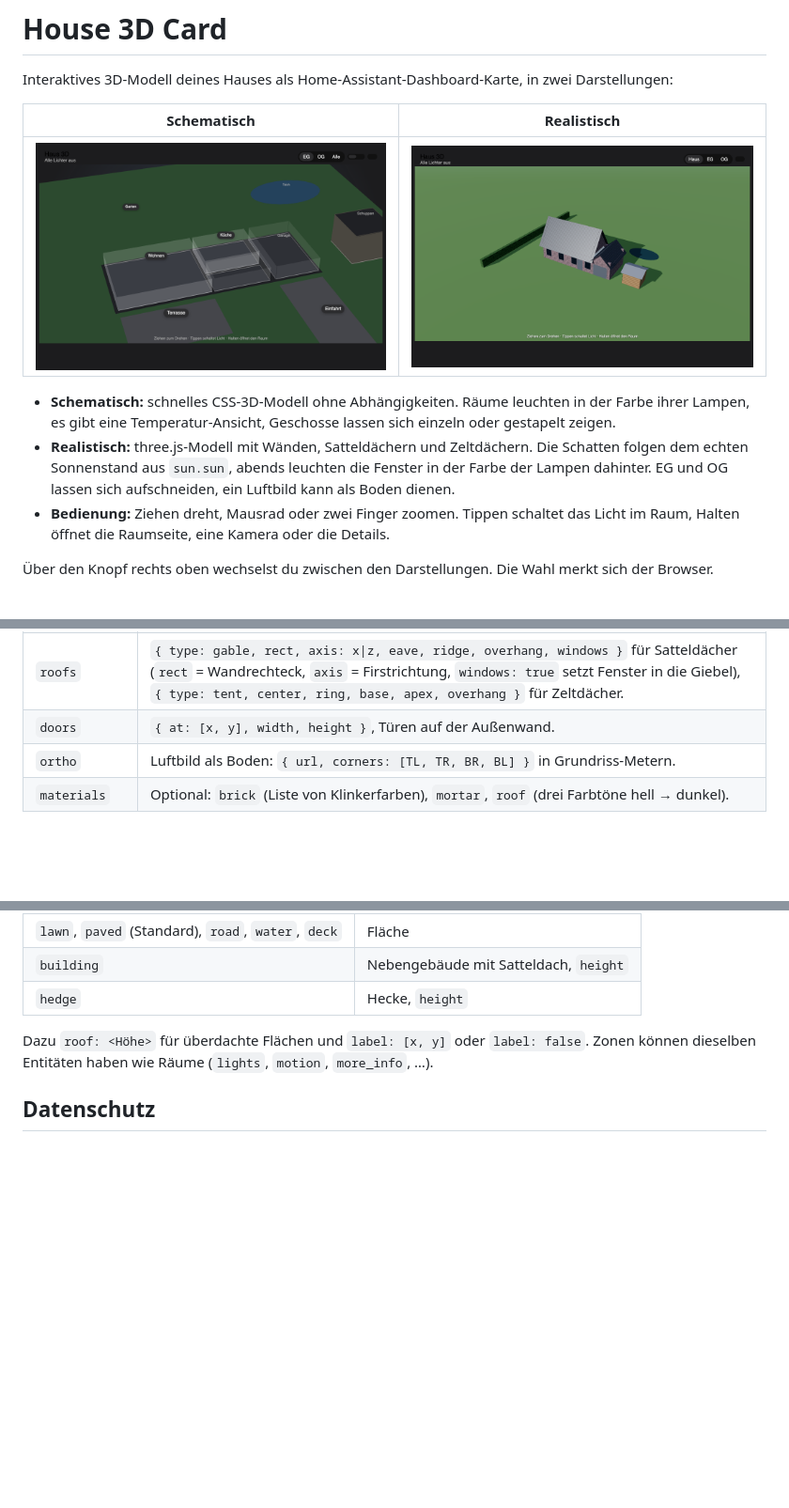
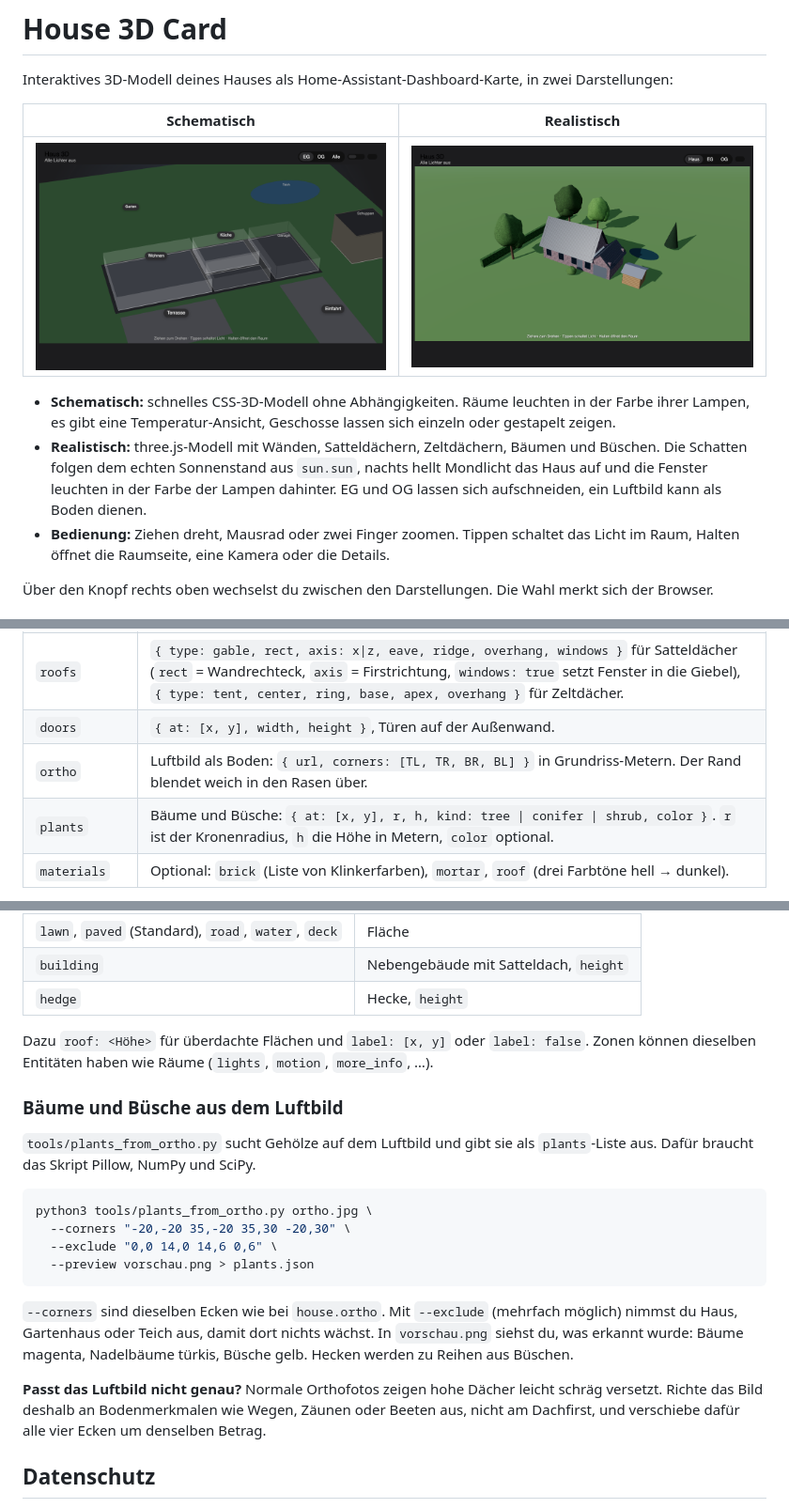
Before and after one commit to tbrtje/house-3d-card, a Markdown page: README.md, 3 parts joined by grey strips. Shown at 94% size. Drawn GitHub-style; pictures changed too: docs/realistic.png; blank space fills up the shorter version.

````diff
--- a/README.md
+++ b/README.md
@@ -7,7 +7,7 @@ Interaktives 3D-Modell deines Hauses als Home-Assistant-Dashboard-Karte, in zwei
 | ![Schematisch](docs/schematic.png) | ![Realistisch](docs/realistic.png) |
 
 - **Schematisch:** schnelles CSS-3D-Modell ohne Abhängigkeiten. Räume leuchten in der Farbe ihrer Lampen, es gibt eine Temperatur-Ansicht, Geschosse lassen sich einzeln oder gestapelt zeigen.
-- **Realistisch:** three.js-Modell mit Wänden, Satteldächern und Zeltdächern. Die Schatten folgen dem echten Sonnenstand aus `sun.sun`, abends leuchten die Fenster in der Farbe der Lampen dahinter. EG und OG lassen sich aufschneiden, ein Luftbild kann als Boden dienen.
+- **Realistisch:** three.js-Modell mit Wänden, Satteldächern, Zeltdächern, Bäumen und Büschen. Die Schatten folgen dem echten Sonnenstand aus `sun.sun`, nachts hellt Mondlicht das Haus auf und die Fenster leuchten in der Farbe der Lampen dahinter. EG und OG lassen sich aufschneiden, ein Luftbild kann als Boden dienen.
 - **Bedienung:** Ziehen dreht, Mausrad oder zwei Finger zoomen. Tippen schaltet das Licht im Raum, Halten öffnet die Raumseite, eine Kamera oder die Details.
 
 Über den Knopf rechts oben wechselst du zwischen den Darstellungen. Die Wahl merkt sich der Browser.
@@ -48,7 +48,8 @@ Alle Maße sind Meter auf dem Grundriss: `x` nach rechts, `y` nach unten (im rea
 | `wall_zones` | Abweichende Wandhöhen: `{ rect: [x0, y0, x1, y1], height }` oder `{ circle: [x, y, r], height }`. |
 | `roofs` | `{ type: gable, rect, axis: x\|z, eave, ridge, overhang, windows }` für Satteldächer (`rect` = Wandrechteck, `axis` = Firstrichtung, `windows: true` setzt Fenster in die Giebel), `{ type: tent, center, ring, base, apex, overhang }` für Zeltdächer. |
 | `doors` | `{ at: [x, y], width, height }`, Türen auf der Außenwand. |
-| `ortho` | Luftbild als Boden: `{ url, corners: [TL, TR, BR, BL] }` in Grundriss-Metern. |
+| `ortho` | Luftbild als Boden: `{ url, corners: [TL, TR, BR, BL] }` in Grundriss-Metern. Der Rand blendet weich in den Rasen über. |
+| `plants` | Bäume und Büsche: `{ at: [x, y], r, h, kind: tree \| conifer \| shrub, color }`. `r` ist der Kronenradius, `h` die Höhe in Metern, `color` optional. |
 | `materials` | Optional: `brick` (Liste von Klinkerfarben), `mortar`, `roof` (drei Farbtöne hell → dunkel). |
 
 **Tipp:** Exakte Raumumrisse bekommst du aus einem PDF-Grundriss (`pdftocairo -svg plan.pdf plan.svg`), indem du die Pfade der Raumflächen ausliest und mit dem Planmaßstab in Meter umrechnest. Luftbilder gibt es in vielen Bundesländern kostenlos als Open Data (DOP-Orthofotos der Landesvermessungsämter).
@@ -80,6 +81,21 @@ Flächen und Objekte rund ums Haus. Jede Zone hat `id`, optional `name`, eine Fo
 
 Dazu `roof: <Höhe>` für überdachte Flächen und `label: [x, y]` oder `label: false`. Zonen können dieselben Entitäten haben wie Räume (`lights`, `motion`, `more_info`, …).
 
+### Bäume und Büsche aus dem Luftbild
+
+`tools/plants_from_ortho.py` sucht Gehölze auf dem Luftbild und gibt sie als `plants`-Liste aus. Dafür braucht das Skript Pillow, NumPy und SciPy.
+
+```sh
+python3 tools/plants_from_ortho.py ortho.jpg \
+  --corners "-20,-20 35,-20 35,30 -20,30" \
+  --exclude "0,0 14,0 14,6 0,6" \
+  --preview vorschau.png > plants.json
+```
+
+`--corners` sind dieselben Ecken wie bei `house.ortho`. Mit `--exclude` (mehrfach möglich) nimmst du Haus, Gartenhaus oder Teich aus, damit dort nichts wächst. In `vorschau.png` siehst du, was erkannt wurde: Bäume magenta, Nadelbäume türkis, Büsche gelb. Hecken werden zu Reihen aus Büschen.
+
+**Passt das Luftbild nicht genau?** Normale Orthofotos zeigen hohe Dächer leicht schräg versetzt. Richte das Bild deshalb an Bodenmerkmalen wie Wegen, Zäunen oder Beeten aus, nicht am Dachfirst, und verschiebe dafür alle vier Ecken um denselben Betrag.
+
 ## Datenschutz
 
 Die Karte enthält keine Hausdaten. Grundriss und Entitäten stehen in deiner Dashboard-Konfiguration, die Home Assistant nur angemeldeten Benutzern ausliefert. Dateien unter `/config/www` (`/local/…`) sind dagegen ohne Anmeldung abrufbar. Lege dort nichts ab, was nicht öffentlich sein soll.
````
Also changed, not shown: 3 other files.
